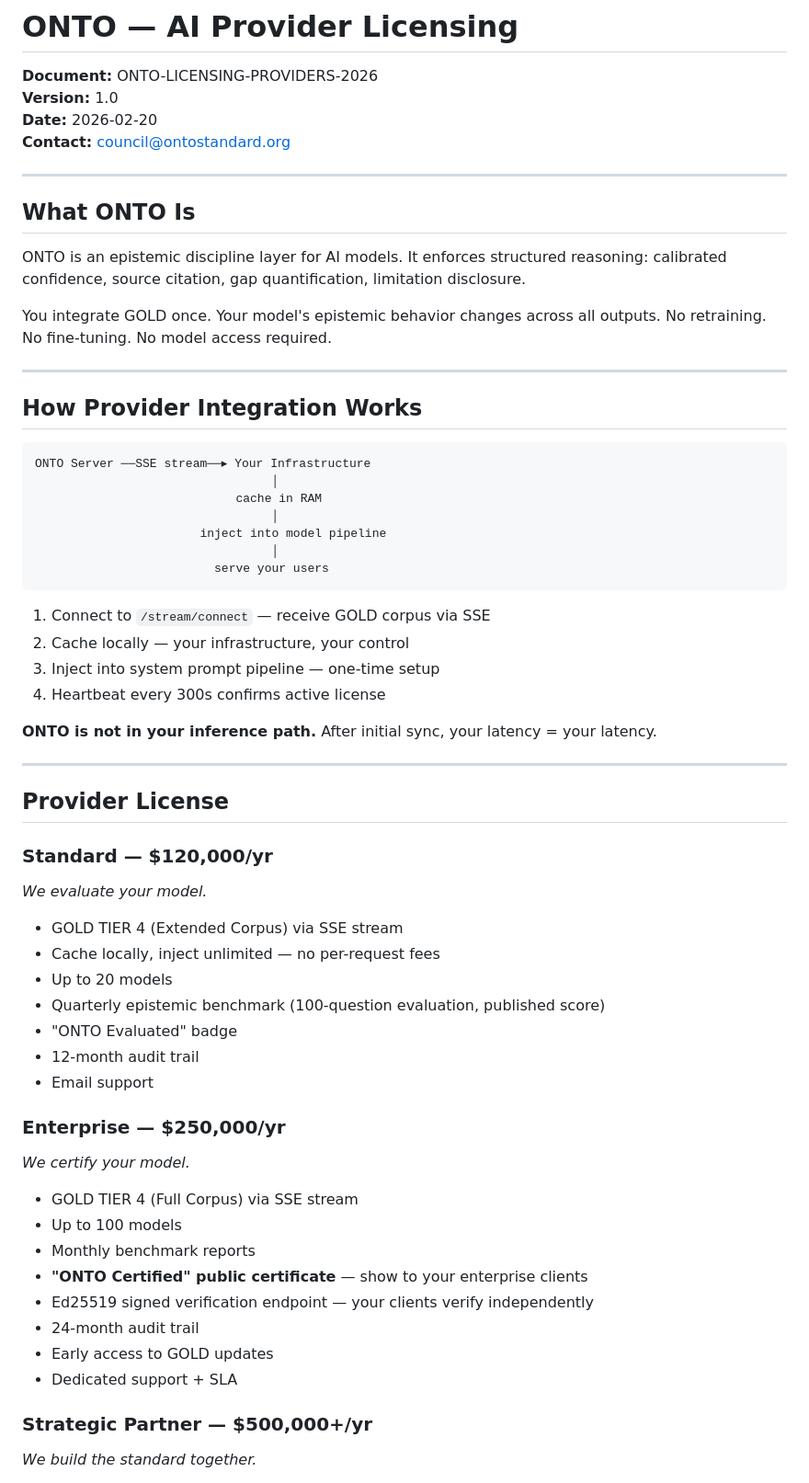
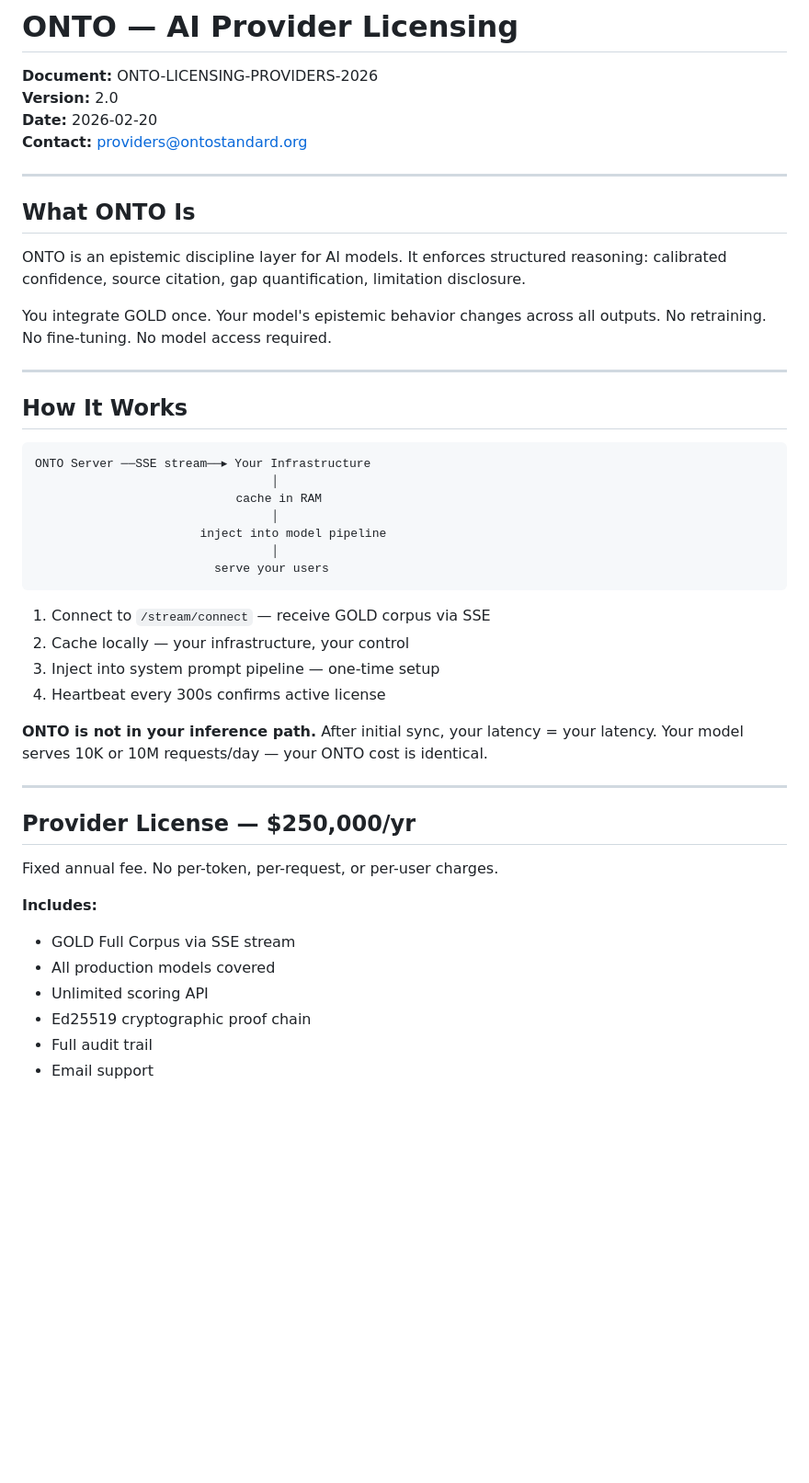
Before and after one commit to nickarstrong/onto-research, a Markdown page: ONTO_PROVIDER_LICENSING.md, the part around one of its changes. Shown at 92% size. GitHub-like rendering; blank space fills up the shorter version.

Commit message:
v2: single  flat provider license, remove tiers/founding

````diff
--- a/ONTO_PROVIDER_LICENSING.md
+++ b/ONTO_PROVIDER_LICENSING.md
@@ -1,9 +1,9 @@
 # ONTO — AI Provider Licensing
 
 **Document:** ONTO-LICENSING-PROVIDERS-2026
-**Version:** 1.0
+**Version:** 2.0
 **Date:** 2026-02-20
-**Contact:** council@ontostandard.org
+**Contact:** providers@ontostandard.org
 
 ---
 
@@ -15,7 +15,7 @@ You integrate GOLD once. Your model's epistemic behavior changes across all outp
 
 ---
 
-## How Provider Integration Works
+## How It Works
 
 ```
 ONTO Server ──SSE stream──▸ Your Infrastructure
@@ -32,35 +32,19 @@ ONTO Server ──SSE stream──▸ Your Infrastructure
 3. Inject into system prompt pipeline — one-time setup
 4. Heartbeat every 300s confirms active license
 
-**ONTO is not in your inference path.** After initial sync, your latency = your latency.
+**ONTO is not in your inference path.** After initial sync, your latency = your latency. Your model serves 10K or 10M requests/day — your ONTO cost is identical.
 
 ---
 
-## Provider License
+## Provider License — $250,000/yr
 
-### Standard — $120,000/yr
-*We evaluate your model.*
+Fixed annual fee. No per-token, per-request, or per-user charges.
 
-- GOLD TIER 4 (Extended Corpus) via SSE stream
-- Cache locally, inject unlimited — no per-request fees
-- Up to 20 models
-- Quarterly epistemic benchmark (100-question evaluation, published score)
-- "ONTO Evaluated" badge
-- 12-month audit trail
+**Includes:**
+
+- GOLD Full Corpus via SSE stream
+- All production models covered
+- Unlimited scoring API
+- Ed25519 cryptographic proof chain
+- Full audit trail
 - Email support
-
-### Enterprise — $250,000/yr
-*We certify your model.*
-
-- GOLD TIER 4 (Full Corpus) via SSE stream
-- Up to 100 models
-- Monthly benchmark reports
-- **"ONTO Certified" public certificate** — show to your enterprise clients
-- Ed25519 signed verification endpoint — your clients verify independently
-- 24-month audit trail
-- Early access to GOLD updates
-- Dedicated support + SLA
-
-### Strategic Partner — $500,000+/yr
-*We build the standard together.*
-
````
Also changed, not shown: other parts of ONTO_PROVIDER_LICENSING.md (+12 -31 lines).
